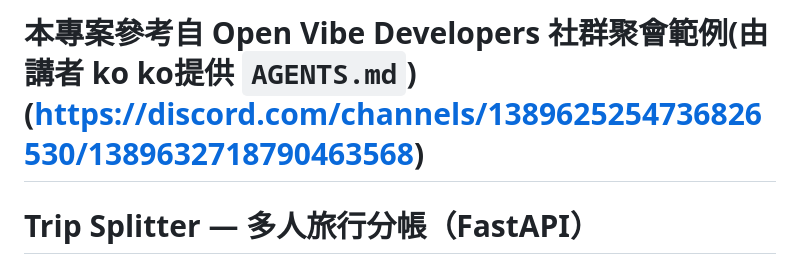
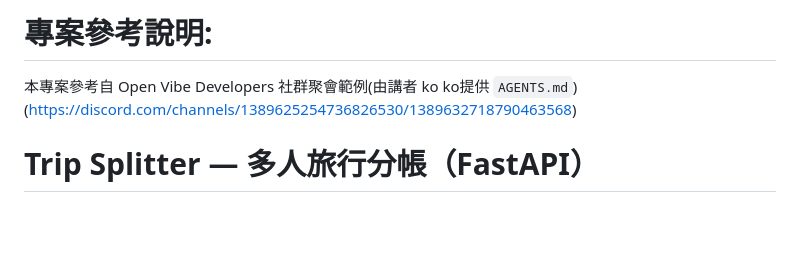
Before and after one commit to stuser/vibe_coding_tdd_exp, a Markdown page: README.md, the part around the change. GitHub-like rendering; blank space fills up the shorter version.

```diff
--- a/README.md
+++ b/README.md
@@ -1,4 +1,5 @@
-# 本專案參考自 Open Vibe Developers 社群聚會範例(由講者 ko ko提供 `AGENTS.md`) (https://discord.com/channels/1389625254736826530/1389632718790463568)
+# 專案參考說明:
+ 本專案參考自 Open Vibe Developers 社群聚會範例(由講者 ko ko提供 `AGENTS.md`) (https://discord.com/channels/1389625254736826530/1389632718790463568)
 
 # Trip Splitter — 多人旅行分帳（FastAPI）
 
```
